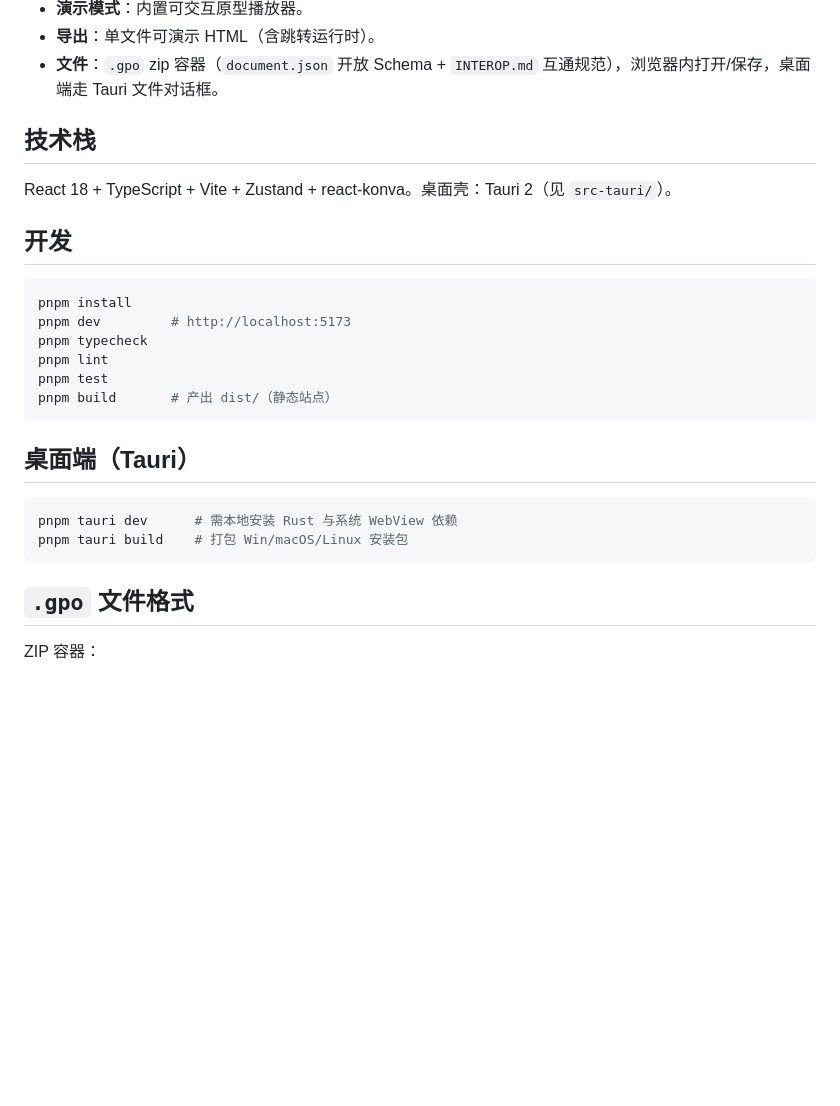
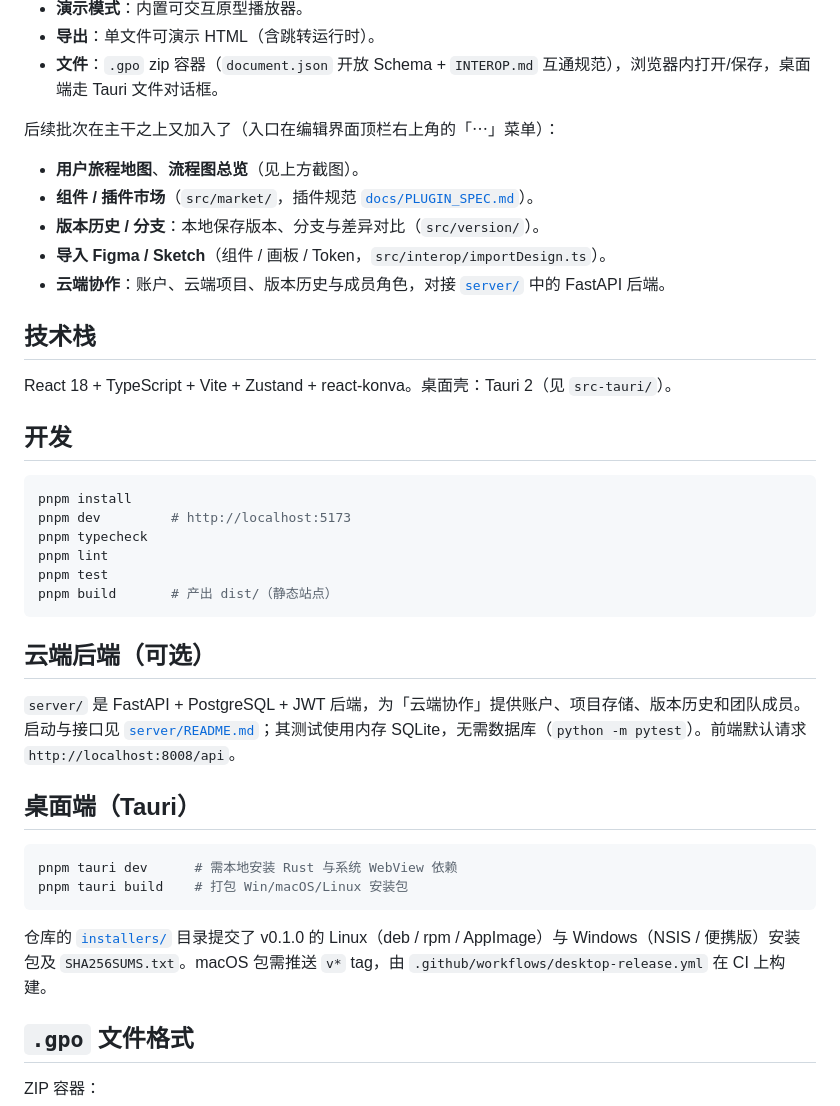
Before and after one commit to gatesenman/openprototype, a Markdown page: README.md, the part around one of its changes. Drawn GitHub-style; blank space fills up the shorter version.

````diff
--- a/README.md
+++ b/README.md
@@ -52,6 +66,14 @@ AI 驱动的产品原型工具。**需求文档驱动**：先写/管理需求 Ma
 - **演示模式**：内置可交互原型播放器。
 - **导出**：单文件可演示 HTML（含跳转运行时）。
 - **文件**：`.gpo` zip 容器（`document.json` 开放 Schema + `INTEROP.md` 互通规范），浏览器内打开/保存，桌面端走 Tauri 文件对话框。
+
+后续批次在主干之上又加入了（入口在编辑界面顶栏右上角的「⋯」菜单）：
+
+- **用户旅程地图**、**流程图总览**（见上方截图）。
+- **组件 / 插件市场**（`src/market/`，插件规范 [`docs/PLUGIN_SPEC.md`](docs/PLUGIN_SPEC.md)）。
+- **版本历史 / 分支**：本地保存版本、分支与差异对比（`src/version/`）。
+- **导入 Figma / Sketch**（组件 / 画板 / Token，`src/interop/importDesign.ts`）。
+- **云端协作**：账户、云端项目、版本历史与成员角色，对接 [`server/`](server/README.md) 中的 FastAPI 后端。
 
 ## 技术栈
 
@@ -68,12 +90,18 @@ pnpm test
 pnpm build       # 产出 dist/（静态站点）
 ```
 
+## 云端后端（可选）
+
+`server/` 是 FastAPI + PostgreSQL + JWT 后端，为「云端协作」提供账户、项目存储、版本历史和团队成员。启动与接口见 [`server/README.md`](server/README.md)；其测试使用内存 SQLite，无需数据库（`python -m pytest`）。前端默认请求 `http://localhost:8008/api`。
+
 ## 桌面端（Tauri）
 
 ```bash
 pnpm tauri dev      # 需本地安装 Rust 与系统 WebView 依赖
 pnpm tauri build    # 打包 Win/macOS/Linux 安装包
 ```
+
+仓库的 [`installers/`](installers/README.md) 目录提交了 v0.1.0 的 Linux（deb / rpm / AppImage）与 Windows（NSIS / 便携版）安装包及 `SHA256SUMS.txt`。macOS 包需推送 `v*` tag，由 `.github/workflows/desktop-release.yml` 在 CI 上构建。
 
 ## `.gpo` 文件格式
 
````
Also changed, not shown: other parts of README.md (+44 -2 lines), README.en.md (added, +166 -0 lines), docs/wiki/Home.md (+1 -1 lines), docs/screenshots/ai-settings.png (added), docs/screenshots/market.png (added).
